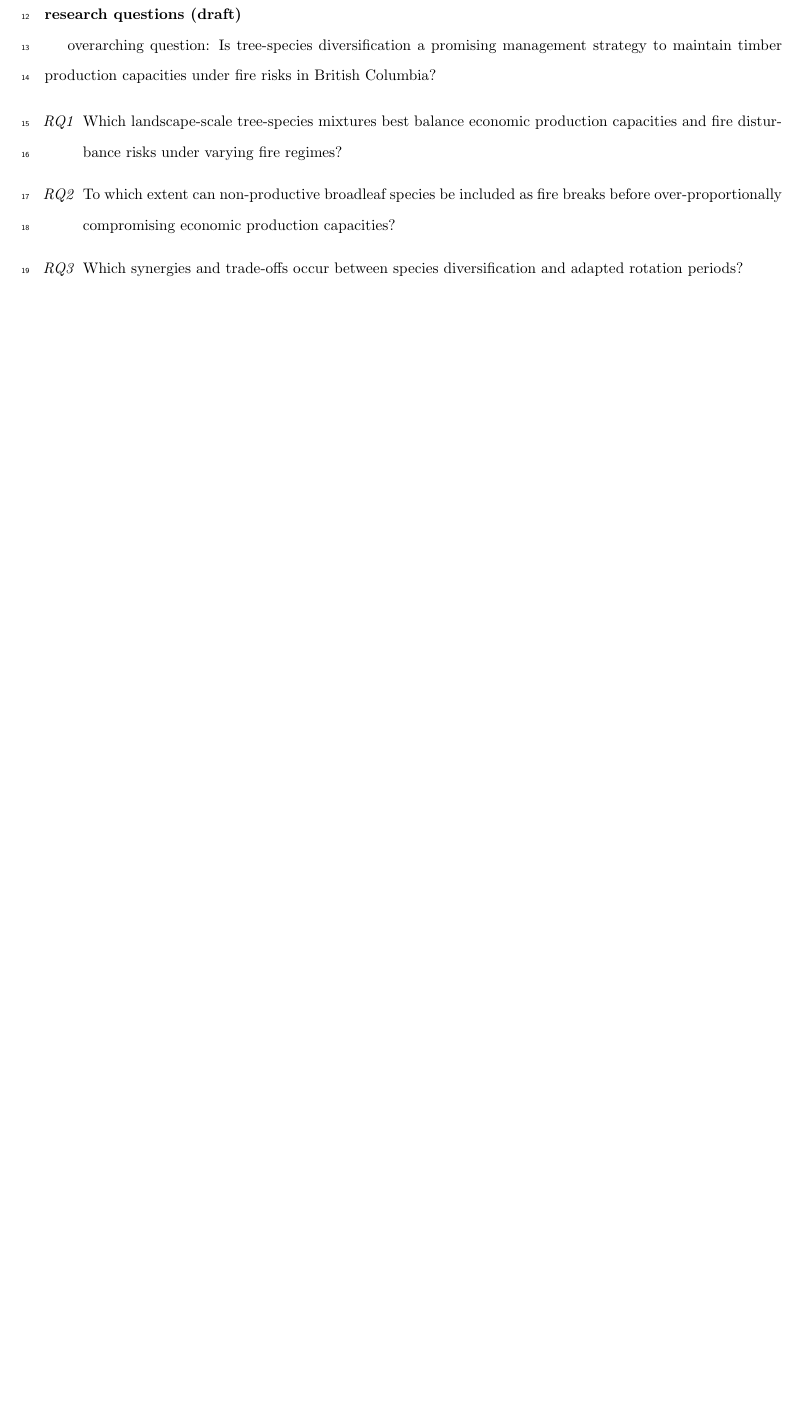
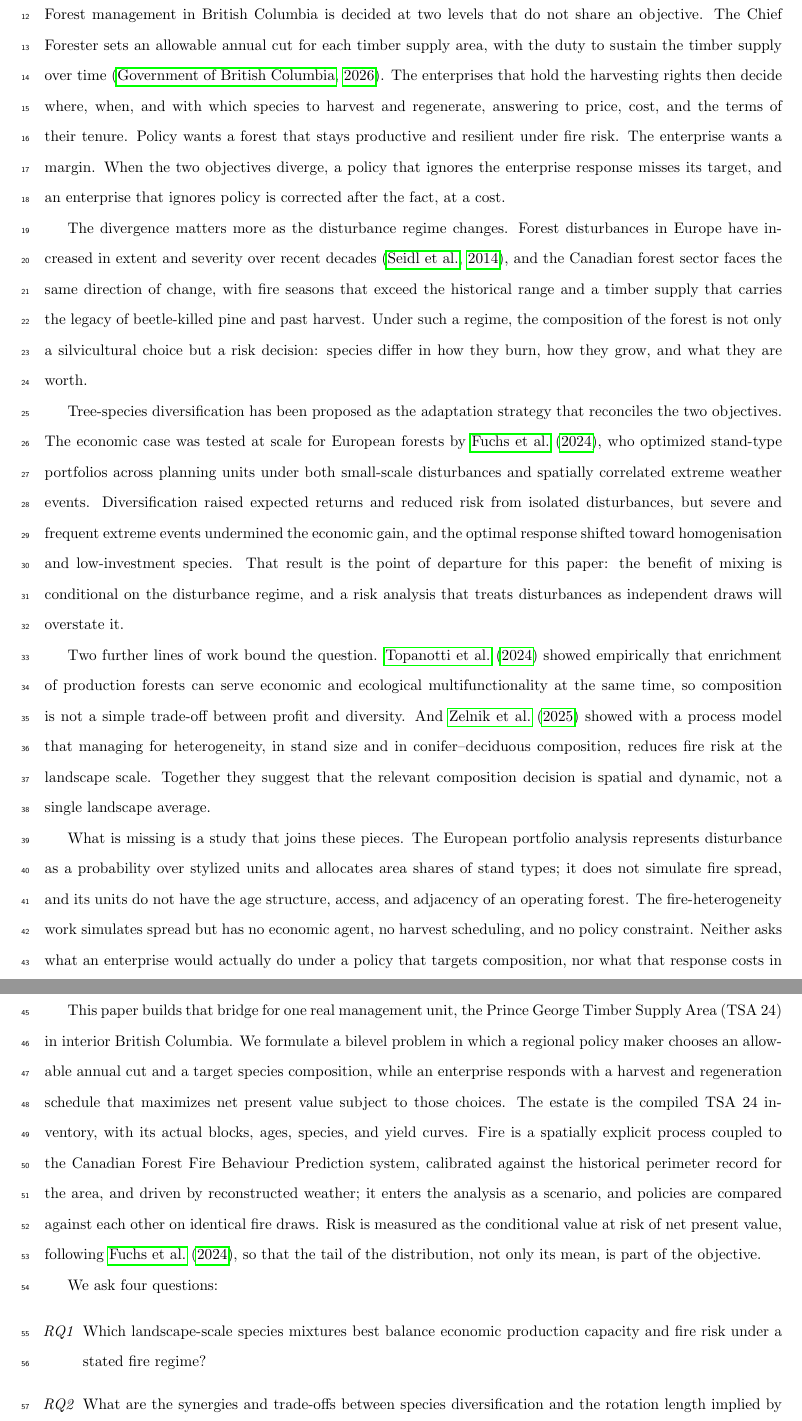
Before and after one commit to UBC-FRESH/fuchs-bc-treespecies-fire, a LaTeX document (main.tex, which reads text/1_introduction.tex): part of page 3 of 12 before the commit and two parts of pages 3 and 4 of 13 after it, the two joined at a grey line, cut at the place of the change, the shorter picture padded with empty space. Compiled offline with pdfLaTeX.

Commit message:
W1.1 draft the introduction

```diff
--- a/text/1_introduction.tex
+++ b/text/1_introduction.tex
@@ -1,12 +1,64 @@
 \section{Introduction}
 
-\textbf{research questions (draft)}
+Forest management in British Columbia is decided at two levels that do not share an objective.
+The Chief Forester sets an allowable annual cut for each timber supply area, with the duty to
+sustain the timber supply over time~\citep{government_of_british_columbia_aac_2026}. The
+enterprises that hold the harvesting rights then decide where, when, and with which species to
+harvest and regenerate, answering to price, cost, and the terms of their tenure. Policy wants a
+forest that stays productive and resilient under fire risk. The enterprise wants a margin. When
+the two objectives diverge, a policy that ignores the enterprise response misses its target, and
+an enterprise that ignores policy is corrected after the fact, at a cost.
 
-overarching question: Is tree-species diversification a promising management strategy to maintain timber production capacities under fire risks in British Columbia?
+The divergence matters more as the disturbance regime changes. Forest disturbances in Europe have
+increased in extent and severity over recent decades~\citep{seidl_increasing_2014}, and the
+Canadian forest sector faces the same direction of change, with fire seasons that exceed the
+historical range and a timber supply that carries the legacy of beetle-killed pine and past
+harvest. Under such a regime, the composition of the forest is not only a silvicultural choice but
+a risk decision: species differ in how they burn, how they grow, and what they are worth.
+
+Tree-species diversification has been proposed as the adaptation strategy that reconciles the two
+objectives. The economic case was tested at scale for European forests by
+\citet{fuchs_severe_2024}, who optimized stand-type portfolios across planning units under both
+small-scale disturbances and spatially correlated extreme weather events. Diversification raised
+expected returns and reduced risk from isolated disturbances, but severe and frequent extreme
+events undermined the economic gain, and the optimal response shifted toward homogenisation and
+low-investment species. That result is the point of departure for this paper: the benefit of
+mixing is conditional on the disturbance regime, and a risk analysis that treats disturbances as
+independent draws will overstate it.
+
+Two further lines of work bound the question. \citet{topanotti_enhancing_2024} showed empirically
+that enrichment of production forests can serve economic and ecological multifunctionality at the
+same time, so composition is not a simple trade-off between profit and diversity. And
+\citet{zelnik_managing_2025} showed with a process model that managing for heterogeneity, in stand
+size and in conifer--deciduous composition, reduces fire risk at the landscape scale. Together they
+suggest that the relevant composition decision is spatial and dynamic, not a single landscape
+average.
+
+What is missing is a study that joins these pieces. The European portfolio analysis represents
+disturbance as a probability over stylized units and allocates area shares of stand types; it does
+not simulate fire spread, and its units do not have the age structure, access, and adjacency of an
+operating forest. The fire-heterogeneity work simulates spread but has no economic agent, no
+harvest scheduling, and no policy constraint. Neither asks what an enterprise would actually do
+under a policy that targets composition, nor what that response costs in the tail of the
+distribution rather than at the mean.
+
+This paper builds that bridge for one real management unit, the Prince George Timber Supply Area
+(TSA~24) in interior British Columbia. We formulate a bilevel problem in which a regional policy
+maker chooses an allowable annual cut and a target species composition, while an enterprise
+responds with a harvest and regeneration schedule that maximizes net present value subject to
+those choices. The estate is the compiled TSA~24 inventory, with its actual blocks, ages, species,
+and yield curves. Fire is a spatially explicit process coupled to the Canadian Forest Fire
+Behaviour Prediction system, calibrated against the historical perimeter record for the area, and
+driven by reconstructed weather; it enters the analysis as a scenario, and policies are compared
+against each other on identical fire draws. Risk is measured as the conditional value at risk of
+net present value, following \citet{fuchs_severe_2024}, so that the tail of the distribution, not
+only its mean, is part of the objective.
+
+We ask four questions:
 
 \begin{enumerate}
-    \item[\textit{RQ1}] Which landscape-scale tree-species mixtures best balance economic production capacities and fire disturbance risks under varying fire regimes?
-    \item[\textit{RQ2}] To which extent can non-productive broadleaf species be included as fire breaks before over-proportionally compromising economic production capacities?
-    \item[\textit{RQ3}] Which synergies and trade-offs occur between species diversification and adapted rotation periods?
-    \item[\textit{RQ4}] How do economically favorable species mixtures change with decision-maker's risk attitude?
-    \item[\textit{RQ5}] Under which planning horizons does species mixing become a economically favorable strategy?
+    \item[\textit{RQ1}] Which landscape-scale species mixtures best balance economic production
+    capacity and fire risk under a stated fire regime?
+    \item[\textit{RQ2}] What are the synergies and trade-offs between species diversification and
+    the rotation length implied by the allowable cut?
+    \item[\textit{RQ3}] How do the economically favourable mixtures change with the decision
```
Also changed, not shown: CHANGE_LOG.md (+1 -0 lines), ROADMAP.md (+3 -2 lines), text/2_methods.tex (+1 -0 lines), text/3_results.tex (+2 -0 lines), text/4_discussion.tex (+2 -0 lines), text/5_conclusion.tex (+2 -0 lines), main.bbl, text/1_introduction.tex (24 more changed lines), 11 other files.
